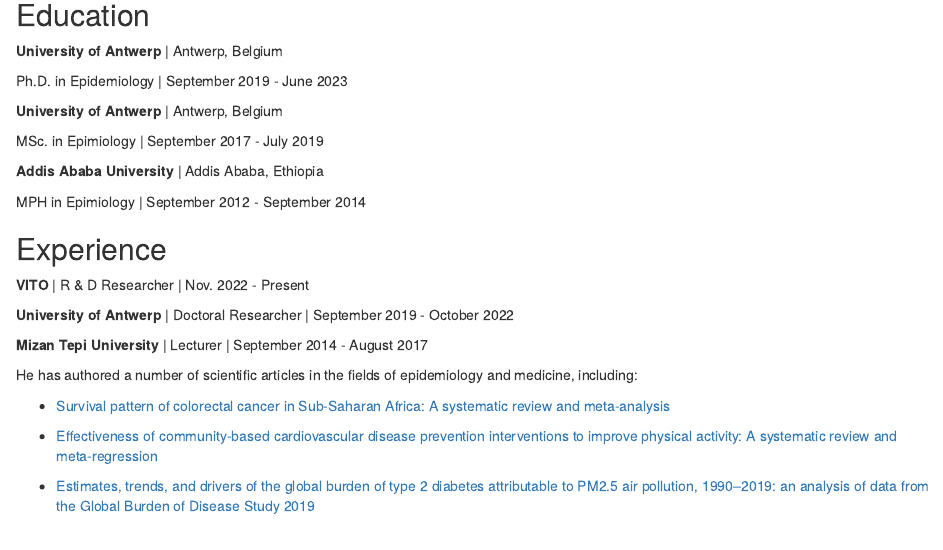
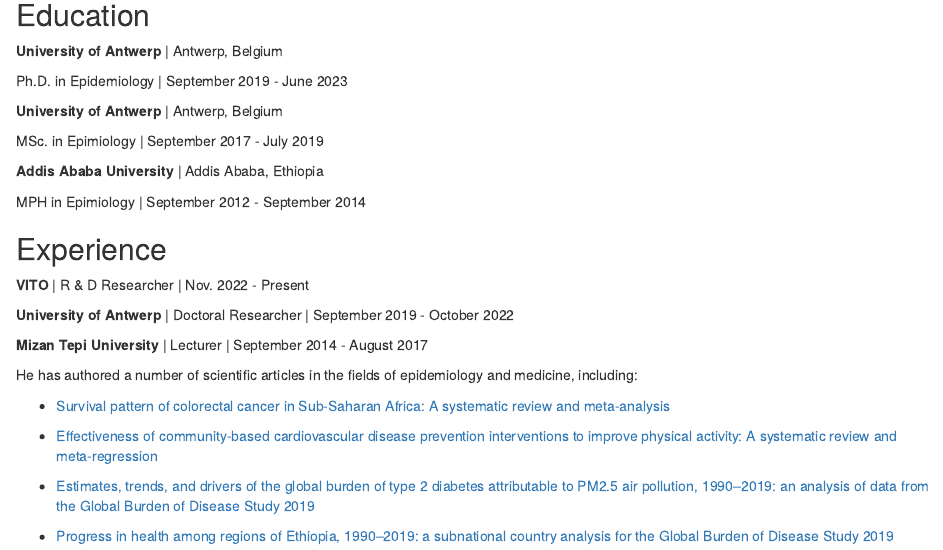
Before and after one commit to HHassen-eth/hamid.hassen, an R Markdown document (index.Rmd): the page in a window 1100 px wide, from 210 px down. Rendered offline with R 4.5, knitr and Pandoc, with nearby package versions; the code chunks are not run, so their results and figures are left out; drawn as R Markdown's standard HTML page in place of the format the file asks for.

Commit message:
Update index.Rmd

````diff
--- a/index.Rmd
+++ b/index.Rmd
@@ -52,6 +52,8 @@
 - [Effectiveness of community-based cardiovascular disease prevention interventions to improve physical activity: A systematic review and meta-regression](Effectiveness of community-based cardiovascular disease prevention interventions to improve physical activity: A systematic review and meta-regression)
 
 - [Estimates, trends, and drivers of the global burden of type 2 diabetes attributable to PM2.5 air pollution, 1990–2019: an analysis of data from the Global Burden of Disease Study 2019](https://doi.org/10.1016/S2542-5196(22)00122-X)
+- [Progress in health among regions of Ethiopia, 1990–2019: a subnational country analysis for the Global Burden of Disease Study 2019](https://doi.org/10.1016/S0140-6736(21)02868-3)
+
 
 ```{r, echo=FALSE}
 library(metathis)
````
